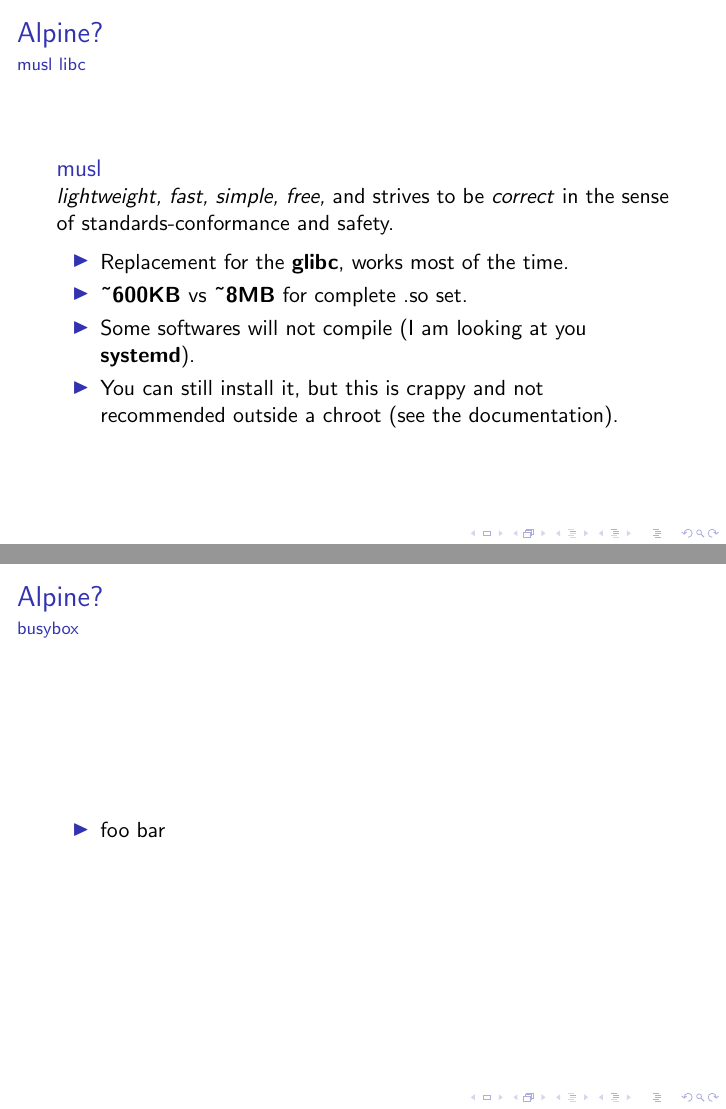
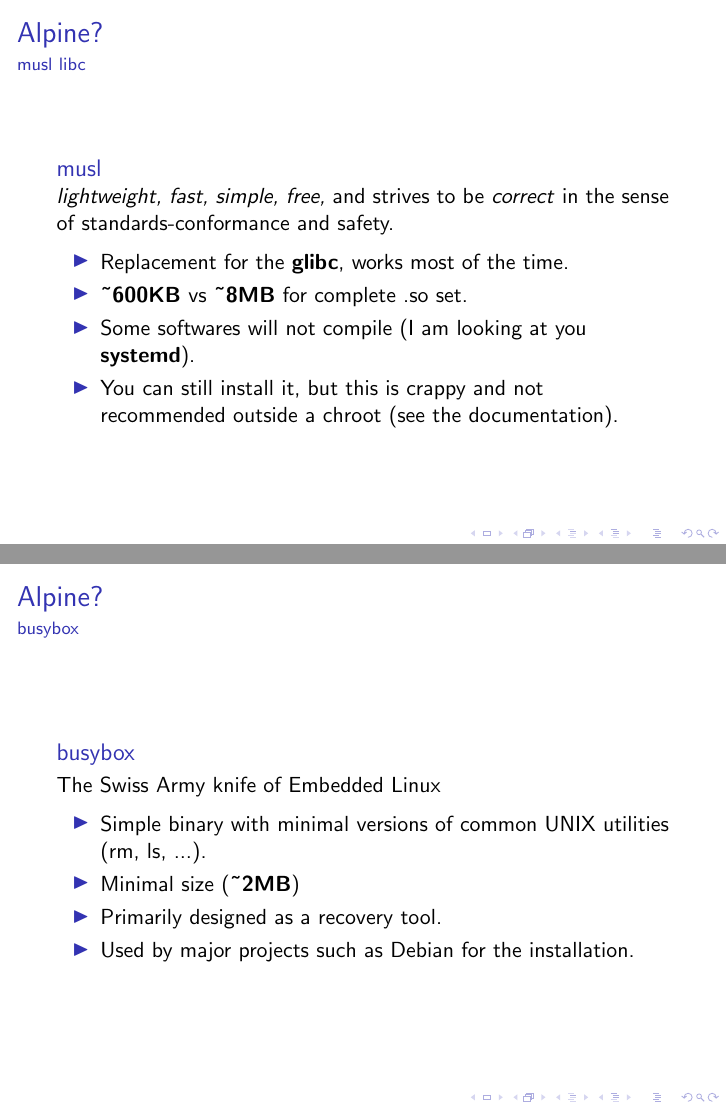
Before and after one commit to IxDay/mastering-alpine, LaTeX slides (mastering-alpine.tex): pages 3 and 4 of 14, joined at a grey line. Compiled offline with pdfLaTeX; a LaTeX package or settings file that is missing is left out.

Commit message:
Add busybox slide

```diff
--- a/mastering-alpine.tex
+++ b/mastering-alpine.tex
@@ -55,8 +55,15 @@
 \begin{frame}
   \frametitle{Alpine?}
   \framesubtitle{busybox}
+  \begin{block}{busybox}
+    The Swiss Army knife of Embedded Linux
+  \end{block}
   \begin{itemize}
-    \item foo bar
+    \item Simple binary with minimal versions of common UNIX utilities
+      (rm, ls, ...).
+    \item Minimal size (\textbf{\char`~2MB})
+    \item Primarily designed as a recovery tool.
+    \item Used by major projects such as Debian for the installation.
   \end{itemize}
 \end{frame}
 
```
